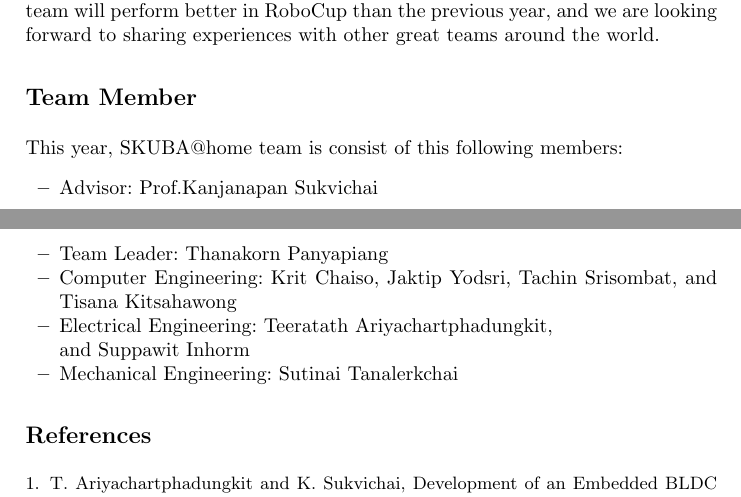
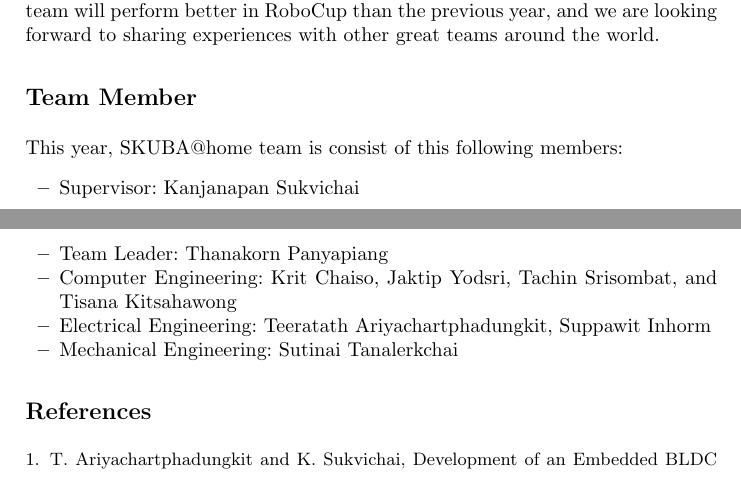
Before and after one commit to skuba-athome/TDP, a LaTeX thesis (TDP-draft/Latex/tdp-draft.tex): two parts of pages 7 and 8 of 8, joined at a grey line, cut so that both start at the same text. Compiled offline with pdfLaTeX.

Commit message:
Modify Team Member

```diff
--- a/TDP-draft/Latex/tdp-draft.tex
+++ b/TDP-draft/Latex/tdp-draft.tex
@@ -149,10 +149,10 @@
 
 This year, SKUBA@home team is consist of this following members:
 \begin{itemize}
-\item Advisor: Prof.Kanjanapan Sukvichai
+\item Supervisor: Kanjanapan Sukvichai
 \item Team Leader: Thanakorn Panyapiang
 \item Computer Engineering: Krit Chaiso, Jaktip Yodsri, Tachin Srisombat, and Tisana Kitsahawong
-\item Electrical Engineering: Teeratath Ariyachartphadungkit,\\ and Suppawit Inhorm
+\item Electrical Engineering: Teeratath Ariyachartphadungkit, Suppawit Inhorm
 \item Mechanical Engineering: Sutinai Tanalerkchai
 \end{itemize}
 
```
